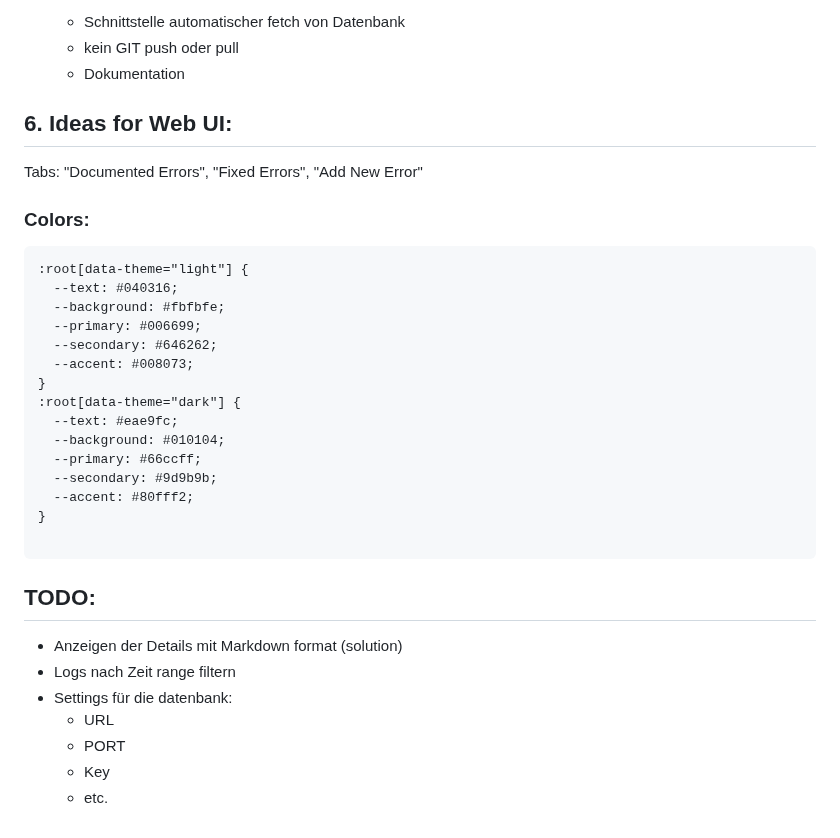
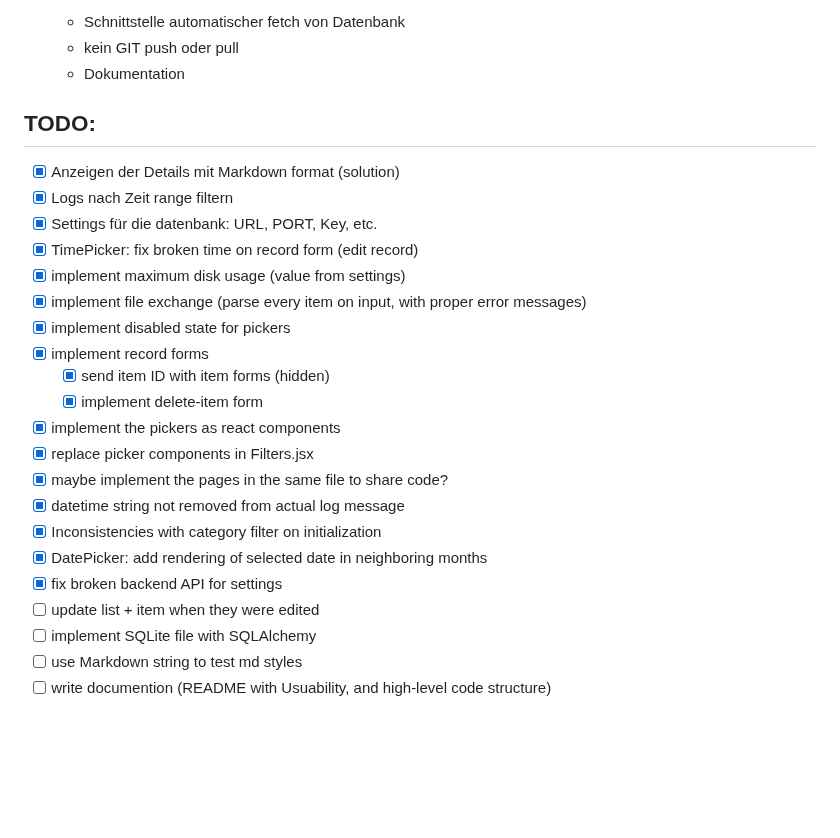
Before and after one commit to OliverWoehrer/ErrorScannerUI, a Markdown page: README.md, the part around the change. GitHub-like rendering; blank space fills up the shorter version.

Commit message:
updated todo list

````diff
--- a/README.md
+++ b/README.md
@@ -89,33 +89,25 @@ Möglich wären Email, git push oder ähnliches.
    - kein GIT push oder pull
    - Dokumentation
 
-
-## 6. Ideas for Web UI:
-Tabs: "Documented Errors", "Fixed Errors", "Add New Error"
-### Colors:
-```
-:root[data-theme="light"] {
-  --text: #040316;
-  --background: #fbfbfe;
-  --primary: #006699;
-  --secondary: #646262;
-  --accent: #008073;
-}
-:root[data-theme="dark"] {
-  --text: #eae9fc;
-  --background: #010104;
-  --primary: #66ccff;
-  --secondary: #9d9b9b;
-  --accent: #80fff2;
-}
-
-```
-
 ## TODO:
-- Anzeigen der Details mit Markdown format (solution)
-- Logs nach Zeit range filtern
-- Settings für die datenbank:
-   - URL
-   - PORT
-   - Key
-   - etc.
+- [x] Anzeigen der Details mit Markdown format (solution)
+- [x] Logs nach Zeit range filtern
+- [x] Settings für die datenbank: URL, PORT, Key, etc.
+- [x] TimePicker: fix broken time on record form (edit record)
+- [x] implement maximum disk usage (value from settings)
+- [x] implement file exchange (parse every item on input, with proper error messages)
+- [x] implement disabled state for pickers
+- [x] implement record forms
+   - [x] send item ID with item forms (hidden)
+   - [x] implement delete-item form
+- [x] implement the pickers as react components
+- [x] replace picker components in Filters.jsx
+- [x] maybe implement the pages in the same file to share code?
+- [x] datetime string not removed from actual log message
+- [x] Inconsistencies with category filter on initialization
+- [x] DatePicker: add rendering of selected date in neighboring months
+- [x] fix broken backend API for settings
+- [ ] update list + item when they were edited
+- [ ] implement SQLite file with SQLAlchemy
+- [ ] use Markdown string to test md styles
+- [ ] write documention (README with Usuability, and high-level code structure)
````
